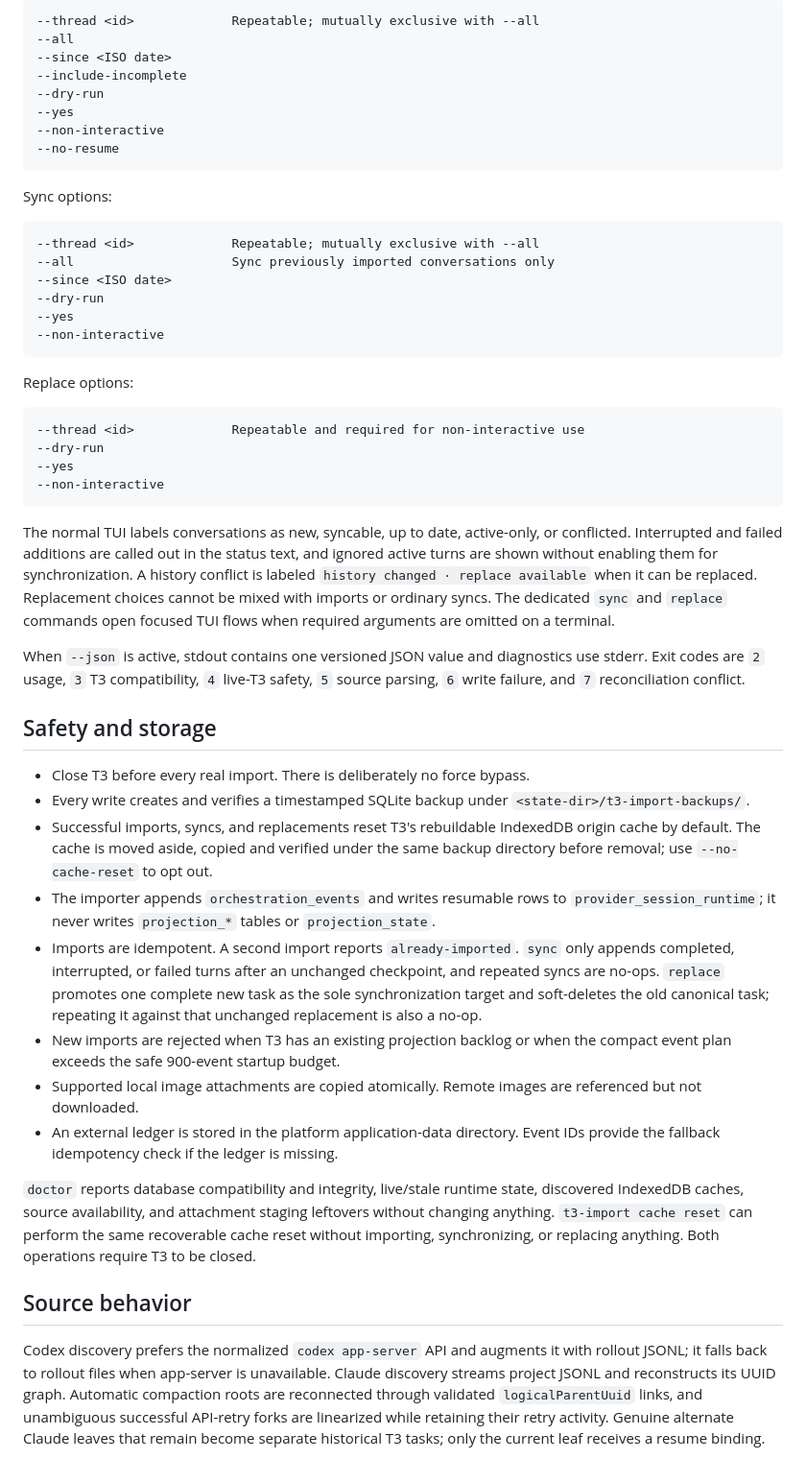
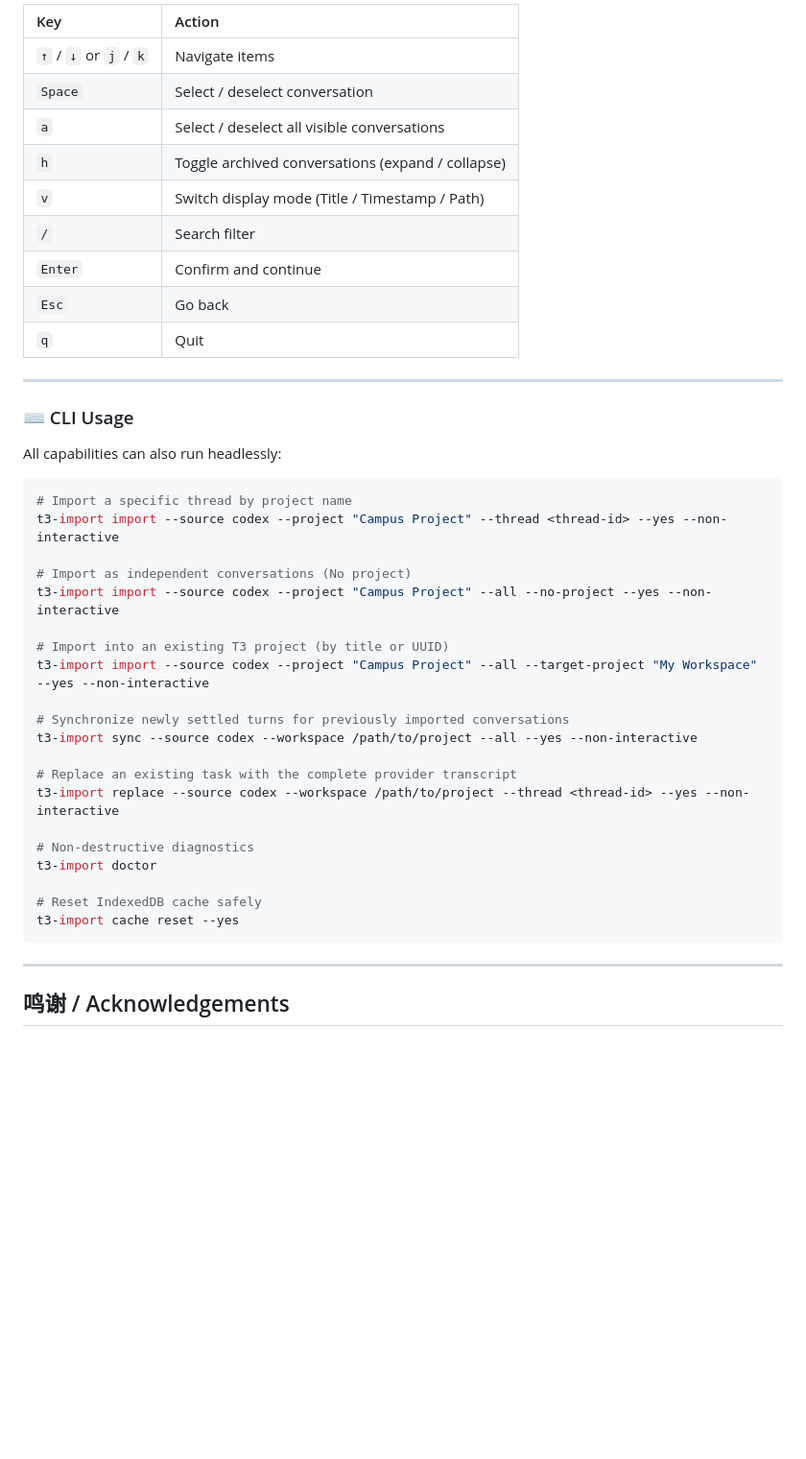
Before and after one commit to EricoEC/t3-import, a Markdown page: README.md, the part around one of its changes. Shown at 96% size. Rendered like a GitHub page; blank space fills up the shorter version.

````diff
--- a/README.md
+++ b/README.md
@@ -64,53 +158,46 @@ Import options:
 
-```text
---thread <id>             Repeatable; mutually exclusive with --all
---all
---since <ISO date>
---include-incomplete
---dry-run
---yes
---non-interactive
---no-resume
+| Key | Action |
+| :--- | :--- |
+| `↑` / `↓` or `j` / `k` | Navigate items |
+| `Space` | Select / deselect conversation |
+| `a` | Select / deselect all visible conversations |
+| `h` | Toggle archived conversations (expand / collapse) |
+| `v` | Switch display mode (Title / Timestamp / Path) |
+| `/` | Search filter |
+| `Enter` | Confirm and continue |
+| `Esc` | Go back |
+| `q` | Quit |
+
+---
+
+### ⌨️ CLI Usage
+
+All capabilities can also run headlessly:
+
+```bash
+# Import a specific thread by project name
+t3-import import --source codex --project "Campus Project" --thread <thread-id> --yes --non-interactive
+
+# Import as independent conversations (No project)
+t3-import import --source codex --project "Campus Project" --all --no-project --yes --non-interactive
+
+# Import into an existing T3 project (by title or UUID)
+t3-import import --source codex --project "Campus Project" --all --target-project "My Workspace" --yes --non-interactive
+
+# Synchronize newly settled turns for previously imported conversations
+t3-import sync --source codex --workspace /path/to/project --all --yes --non-interactive
+
+# Replace an existing task with the complete provider transcript
+t3-import replace --source codex --workspace /path/to/project --thread <thread-id> --yes --non-interactive
+
+# Non-destructive diagnostics
+t3-import doctor
+
+# Reset IndexedDB cache safely
+t3-import cache reset --yes
 ```
 
-Sync options:
+---
 
-```text
---thread <id>             Repeatable; mutually exclusive with --all
---all                     Sync previously imported conversations only
---since <ISO date>
---dry-run
---yes
---non-interactive
-```
+## 鸣谢 / Acknowledgements
 
-Replace options:
-
-```text
---thread <id>             Repeatable and required for non-interactive use
---dry-run
---yes
---non-interactive
-```
-
-The normal TUI labels conversations as new, syncable, up to date, active-only, or conflicted. Interrupted and failed additions are called out in the status text, and ignored active turns are shown without enabling them for synchronization. A history conflict is labeled `history changed · replace available` when it can be replaced. Replacement choices cannot be mixed with imports or ordinary syncs. The dedicated `sync` and `replace` commands open focused TUI flows when required arguments are omitted on a terminal.
-
-When `--json` is active, stdout contains one versioned JSON value and diagnostics use stderr. Exit codes are `2` usage, `3` T3 compatibility, `4` live-T3 safety, `5` source parsing, `6` write failure, and `7` reconciliation conflict.
-
-## Safety and storage
-
-- Close T3 before every real import. There is deliberately no force bypass.
-- Every write creates and verifies a timestamped SQLite backup under `<state-dir>/t3-import-backups/`.
-- Successful imports, syncs, and replacements reset T3's rebuildable IndexedDB origin cache by default. The cache is moved aside, copied and verified under the same backup directory before removal; use `--no-cache-reset` to opt out.
-- The importer appends `orchestration_events` and writes resumable rows to `provider_session_runtime`; it never writes `projection_*` tables or `projection_state`.
-- Imports are idempotent. A second import reports `already-imported`. `sync` only appends completed, interrupted, or failed turns after an unchanged checkpoint, and repeated syncs are no-ops. `replace` promotes one complete new task as the sole synchronization target and soft-deletes the old canonical task; repeating it against that unchanged replacement is also a no-op.
-- New imports are rejected when T3 has an existing projection backlog or when the compact event plan exceeds the safe 900-event startup budget.
-- Supported local image attachments are copied atomically. Remote images are referenced but not downloaded.
-- An external ledger is stored in the platform application-data directory. Event IDs provide the fallback idempotency check if the ledger is missing.
-
-`doctor` reports database compatibility and integrity, live/stale runtime state, discovered IndexedDB caches, source availability, and attachment staging leftovers without changing anything. `t3-import cache reset` can perform the same recoverable cache reset without importing, synchronizing, or replacing anything. Both operations require T3 to be closed.
-
-## Source behavior
-
-Codex discovery prefers the normalized `codex app-server` API and augments it with rollout JSONL; it falls back to rollout files when app-server is unavailable. Claude discovery streams project JSONL and reconstructs its UUID graph. Automatic compaction roots are reconnected through validated `logicalParentUuid` links, and unambiguous successful API-retry forks are linearized while retaining their retry activity. Genuine alternate Claude leaves that remain become separate historical T3 tasks; only the current leaf receives a resume binding.
-
````
Also changed, not shown: other parts of README.md (+132 -61 lines), assets/screenshot-target-project.png (added), assets/screenshot-threads.png (added), 2 other files.
